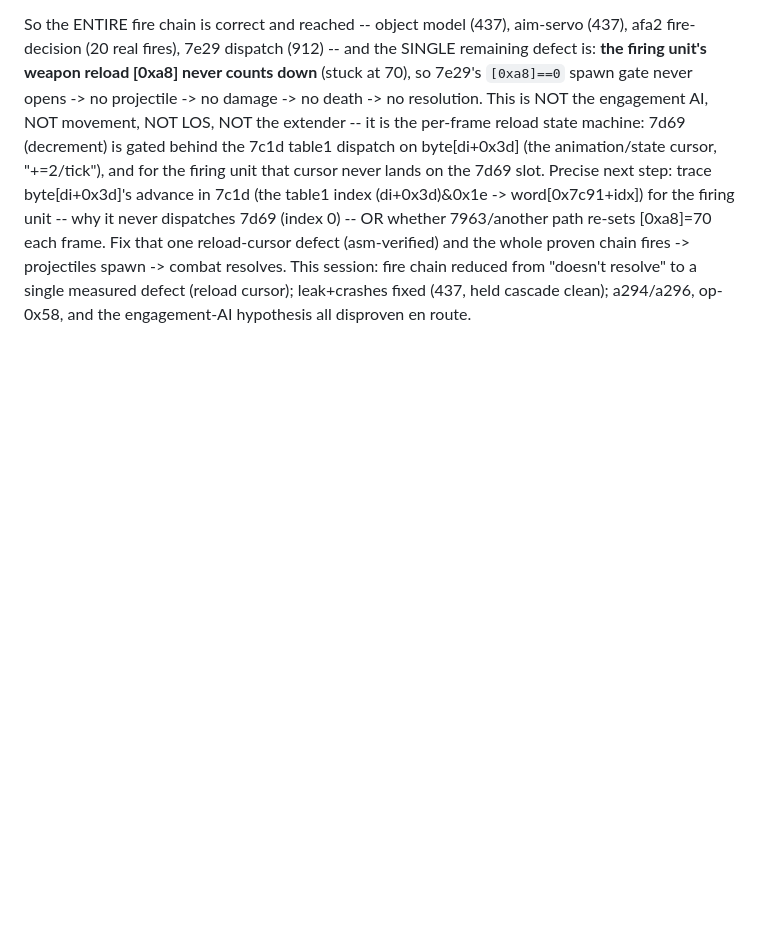
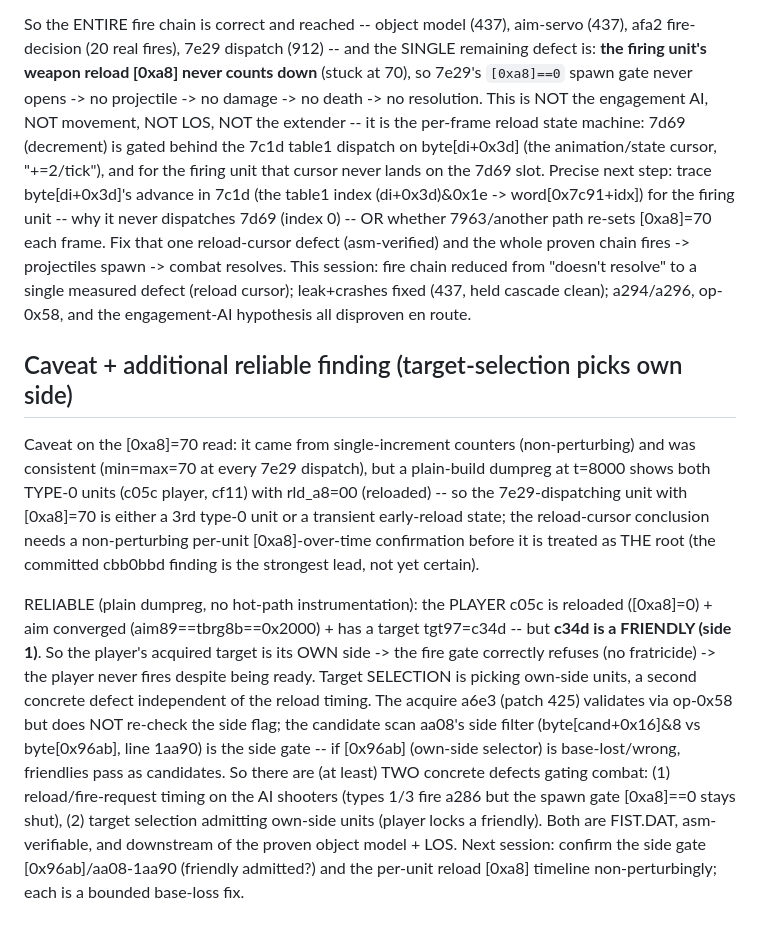
Before and after one commit to Weichwolf/wasm-fist, a Markdown page: board/active/0012_self-playing-mission-flight-model.md, the part around the change. GitHub-like rendering; blank space fills up the shorter version.

Commit message:
board:0012 caveat + reliable target-selection finding: the [0xa8]=70 reload read needs non-perturbing per-unit confirmation (plain dumpreg shows type-0 units reloaded at t=8000). RELIABLE: player c05c is reloaded + aim-converged (0x2000==0x2000) but its target tgt97=c34d is a FRIENDLY (side 1) -> fire gate correctly refuses -> never fires. Target SELECTION admits own-side (aa08 side gate byte[0x96ab]/1aa90 suspect). TWO concrete FIST.DAT defects now: (1) AI reload/fire-request timing, (2) own-side target selection. Both asm-verifiable, downstream of proven object model+LOS.

```diff
--- a/board/active/0012_self-playing-mission-flight-model.md
+++ b/board/active/0012_self-playing-mission-flight-model.md
@@ -2281,3 +2281,25 @@ that cursor never lands on the 7d69 slot.  Precise next step: trace byte[di+0x3d
 (asm-verified) and the whole proven chain fires -> projectiles spawn -> combat resolves.  This session:
 fire chain reduced from "doesn't resolve" to a single measured defect (reload cursor); leak+crashes fixed
 (437, held cascade clean); a294/a296, op-0x58, and the engagement-AI hypothesis all disproven en route.
+
+## Caveat + additional reliable finding (target-selection picks own side)
+
+Caveat on the [0xa8]=70 read: it came from single-increment counters (non-perturbing) and was consistent
+(min=max=70 at every 7e29 dispatch), but a plain-build dumpreg at t=8000 shows both TYPE-0 units (c05c
+player, cf11) with rld_a8=00 (reloaded) -- so the 7e29-dispatching unit with [0xa8]=70 is either a 3rd
+type-0 unit or a transient early-reload state; the reload-cursor conclusion needs a non-perturbing
+per-unit [0xa8]-over-time confirmation before it is treated as THE root (the committed cbb0bbd finding is
+the strongest lead, not yet certain).
+
+RELIABLE (plain dumpreg, no hot-path instrumentation): the PLAYER c05c is reloaded ([0xa8]=0) + aim
+converged (aim89==tbrg8b==0x2000) + has a target tgt97=c34d -- but **c34d is a FRIENDLY (side 1)**.  So
+the player's acquired target is its OWN side -> the fire gate correctly refuses (no fratricide) -> the
+player never fires despite being ready.  Target SELECTION is picking own-side units, a second concrete
+defect independent of the reload timing.  The acquire a6e3 (patch 425) validates via op-0x58 but does NOT
+re-check the side flag; the candidate scan aa08's side filter (byte[cand+0x16]&8 vs byte[0x96ab], line
+1aa90) is the side gate -- if [0x96ab] (own-side selector) is base-lost/wrong, friendlies pass as
+candidates.  So there are (at least) TWO concrete defects gating combat: (1) reload/fire-request timing on
+the AI shooters (types 1/3 fire a286 but the spawn gate [0xa8]==0 stays shut), (2) target selection
+admitting own-side units (player locks a friendly).  Both are FIST.DAT, asm-verifiable, and downstream of
+the proven object model + LOS.  Next session: confirm the side gate [0x96ab]/aa08-1aa90 (friendly admitted?)
+and the per-unit reload [0xa8] timeline non-perturbingly; each is a bounded base-loss fix.
```
